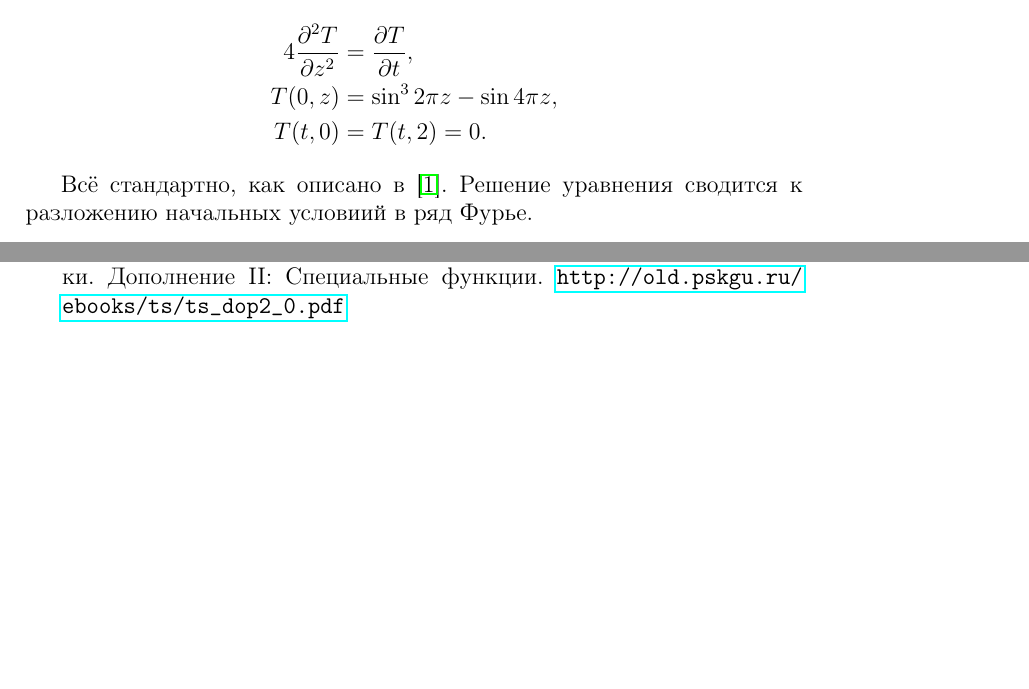
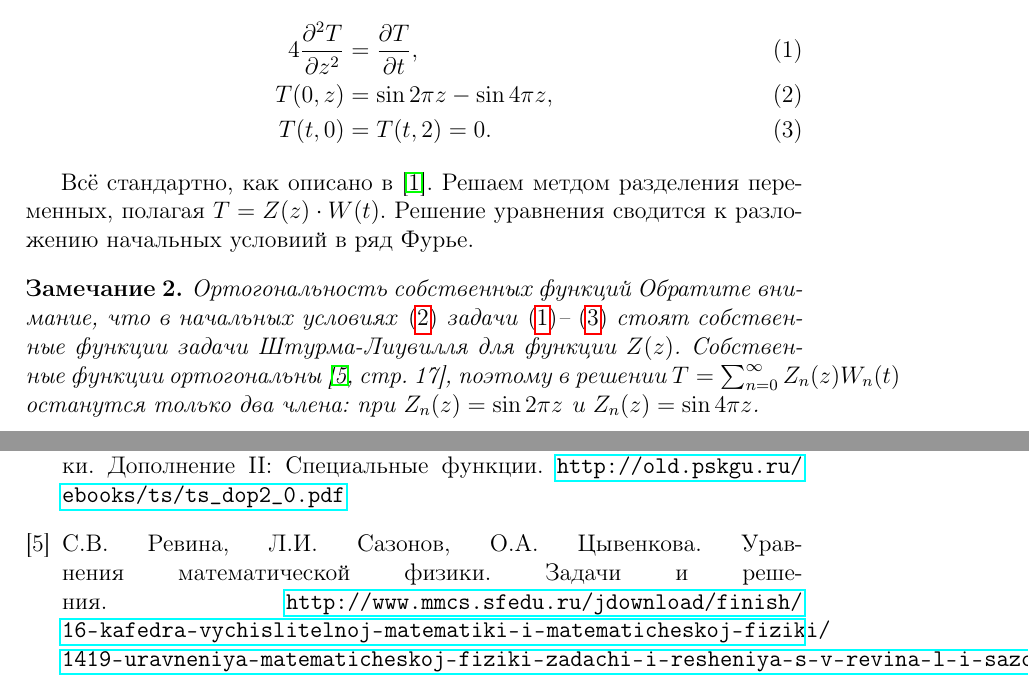
Before and after one commit to AlexAksentyev/MATHMETHODS, a LaTeX document (Heat/Heat.tex): two parts of pages 3 and 6 of 6, joined at a grey line, cut so that both start at the same text, the shorter picture padded with empty space. Compiled offline with pdfLaTeX.

Commit message:
HEAT: changed boundary condition in the example problem and explained orthogonal eigenfunctions

```diff
--- a/Heat/Heat.tex
+++ b/Heat/Heat.tex
@@ -67,13 +67,23 @@
 \section{Примеры}
 \subsection{Задача на отрезке}
 Решить уравнение теплопроводности
-\begin{align*}
-	4\frac{\partial^2T}{\partial z^2} &= \frac{\partial T}{\partial t}, \\
-	T(0, z) &= \sin^3 2\pi z - \sin 4\pi z,\\
-	T(t,0) &= T(t,2) =0.
-\end{align*}
+\begin{align}
+	4\frac{\partial^2T}{\partial z^2} &= \frac{\partial T}{\partial t}, \label{eq:heat-main}\\
+	T(0, z) &= \sin 2\pi z - \sin 4\pi z, \label{eq:heat-initial}\\
+	T(t,0) &= T(t,2) =0.\label{eq:heat-boundary}
+\end{align}
 
-Всё стандартно, как описано в~\cite{diffusion-equation}. Решение уравнения сводится к разложению начальных условиий в ряд Фурье.
+Всё стандартно, как описано в~\cite{diffusion-equation}. Решаем метдом разделения переменных, полагая
+$T = Z(z)\cdot W(t)$. Решение уравнения сводится к разложению начальных условиий в ряд Фурье.
+
+\begin{rmk}{Ортогональность собственных функций}
+	Обратите внимание, что в начальных условиях~\eqref{eq:heat-initial}
+	задачи~\eqref{eq:heat-main}--~\eqref{eq:heat-boundary} стоят собственные функции
+	задачи Штурма-Лиувилля для функции $Z(z)$.
+	Собственные функции ортогональны~\cite[стр.~17]{UMF-problems-solutions}, поэтому
+	в решении $T = \sum_{n=0}^{\infty} Z_n(z)W_n(t)$ останутся только два члена: при
+	$Z_n(z) = \sin2\pi z$ и $Z_n(z) = \sin4\pi z$.
+\end{rmk}
 
 \subsection{Задача в круге}
 Решить уравнение
@@ -166,6 +176,10 @@ T(t,r) = \left[AJ_0(ar) + BY_0(ar)\right]e^{-2a^2t}.
 	А.Н. Тихонов, А.А Самарский. Уравнения математической физики.
 	Дополнение II: Специальные функции.
 	\url{http://old.pskgu.ru/ebooks/ts/ts_dop2_0.pdf}
+	\bibitem{UMF-problems-solutions}
+	С.В. Ревина, Л.И. Сазонов, О.А. Цывенкова.
+	Уравнения математической физики. Задачи и решения.
+	\url{http://www.mmcs.sfedu.ru/jdownload/finish/16-kafedra-vychislitelnoj-matematiki-i-matematicheskoj-fiziki/1419-uravneniya-matematicheskoj-fiziki-zadachi-i-resheniya-s-v-revina-l-i-sazonov-o-a-tsyvenkova}
 \end{thebibliography}
 
 \end{document}
```
Also changed, not shown: Heat/Heat.pdf.
